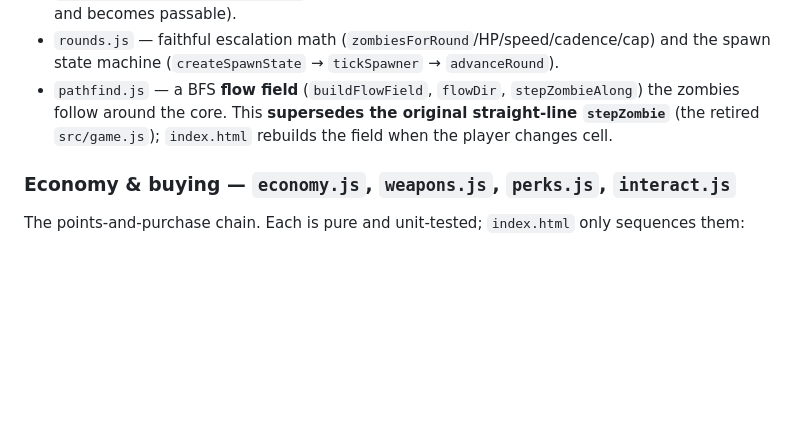
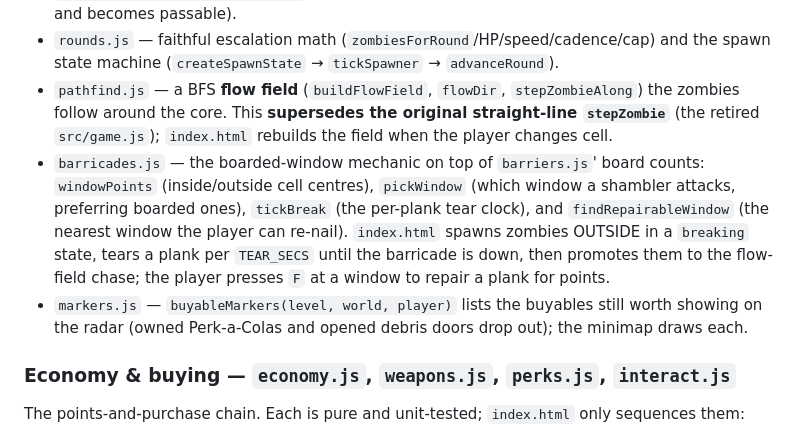
Before and after one commit to rilical/strafe-zombies, a Markdown page: docs/architecture.md, the part around the change. Rendered like a GitHub page; blank space fills up the shorter version.

```diff
--- a/docs/architecture.md
+++ b/docs/architecture.md
@@ -65,6 +65,14 @@ The Nacht survival systems, each pure and unit-tested (frozen contracts in
 - `pathfind.js` — a BFS **flow field** (`buildFlowField`, `flowDir`, `stepZombieAlong`) the
   zombies follow around the core. This **supersedes the original straight-line `stepZombie`**
   (the retired `src/game.js`); `index.html` rebuilds the field when the player changes cell.
+- `barricades.js` — the boarded-window mechanic on top of `barriers.js`' board counts:
+  `windowPoints` (inside/outside cell centres), `pickWindow` (which window a shambler attacks,
+  preferring boarded ones), `tickBreak` (the per-plank tear clock), and `findRepairableWindow`
+  (the nearest window the player can re-nail). `index.html` spawns zombies OUTSIDE in a
+  `breaking` state, tears a plank per `TEAR_SECS` until the barricade is down, then promotes them
+  to the flow-field chase; the player presses `F` at a window to repair a plank for points.
+- `markers.js` — `buyableMarkers(level, world, player)` lists the buyables still worth showing
+  on the radar (owned Perk-a-Colas and opened debris doors drop out); the minimap draws each.
 
 ### Economy & buying — `economy.js`, `weapons.js`, `perks.js`, `interact.js`
 The points-and-purchase chain. Each is pure and unit-tested; `index.html` only sequences them:
```
Also changed, not shown: README.md (+2 -0 lines).
